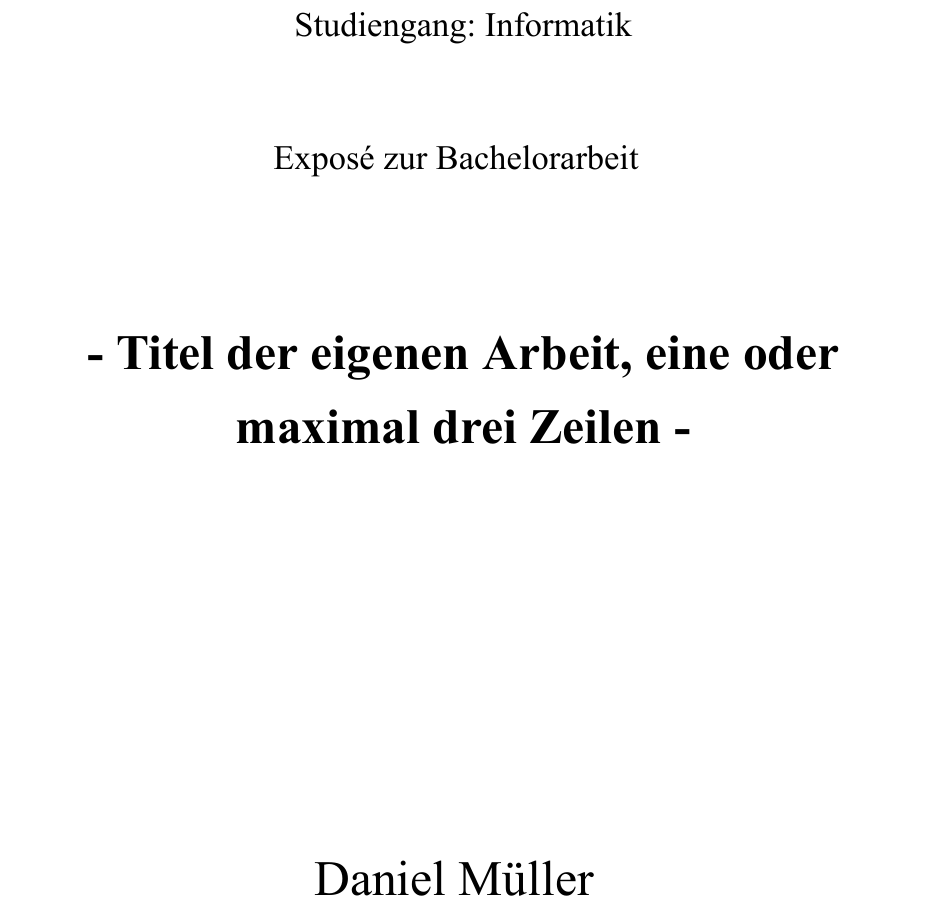
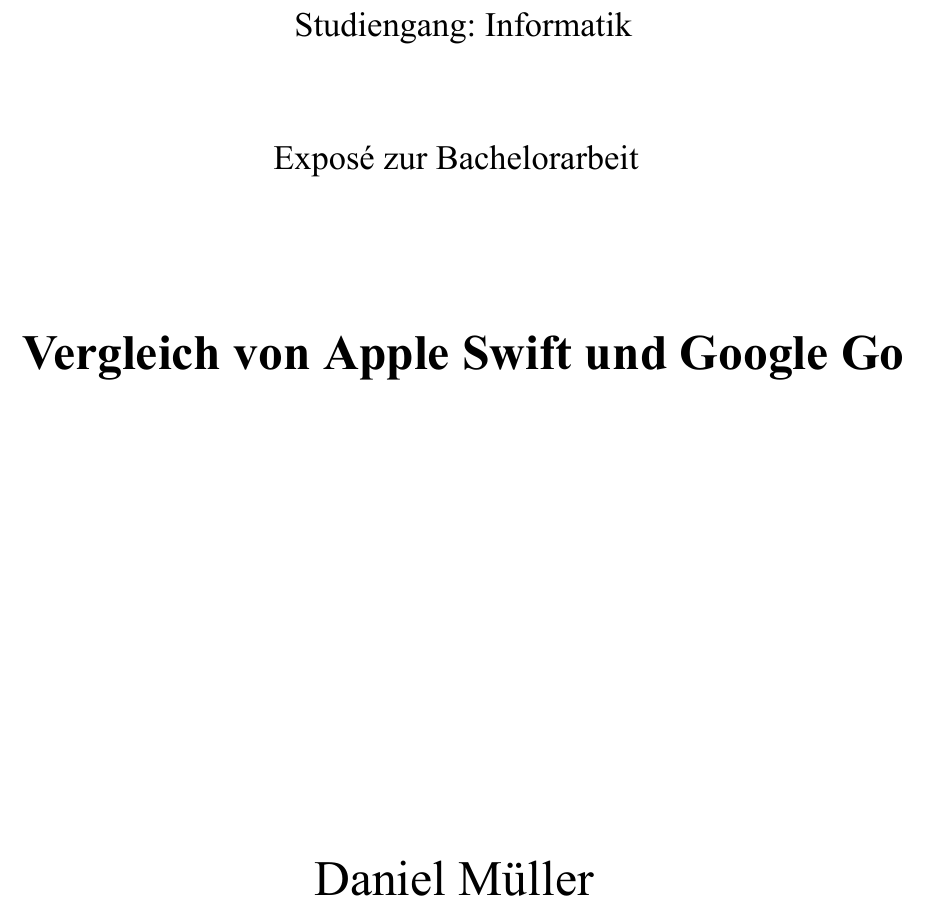
Before and after one commit to Danielmdmu/Expose, a LaTeX document (main.tex, which reads Titelseite.tex): part of page 1 of 4, cut so that both start at the same text. Compiled offline with XeLaTeX.

Commit message:
Updates from ShareLaTeX

```diff
--- a/Titelseite.tex
+++ b/Titelseite.tex
@@ -22,7 +22,7 @@
         \vspace{2.0cm}
 
         \begin{huge}
-            \textbf{- Titel der eigenen Arbeit, eine oder maximal drei Zeilen -}
+            \textbf{Vergleich von Apple Swift und Google Go}
             \par
         \end{huge}
         \vfill
```
